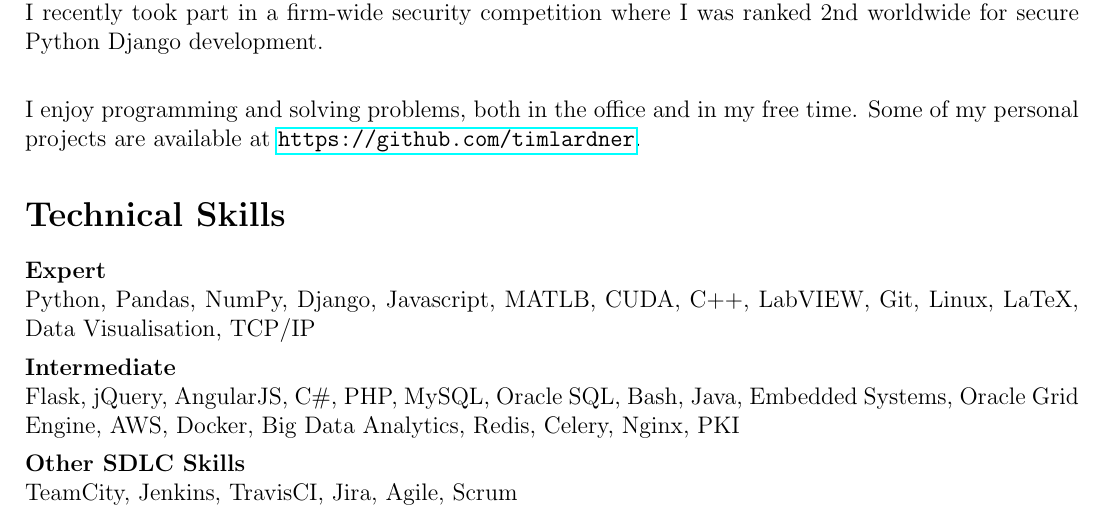
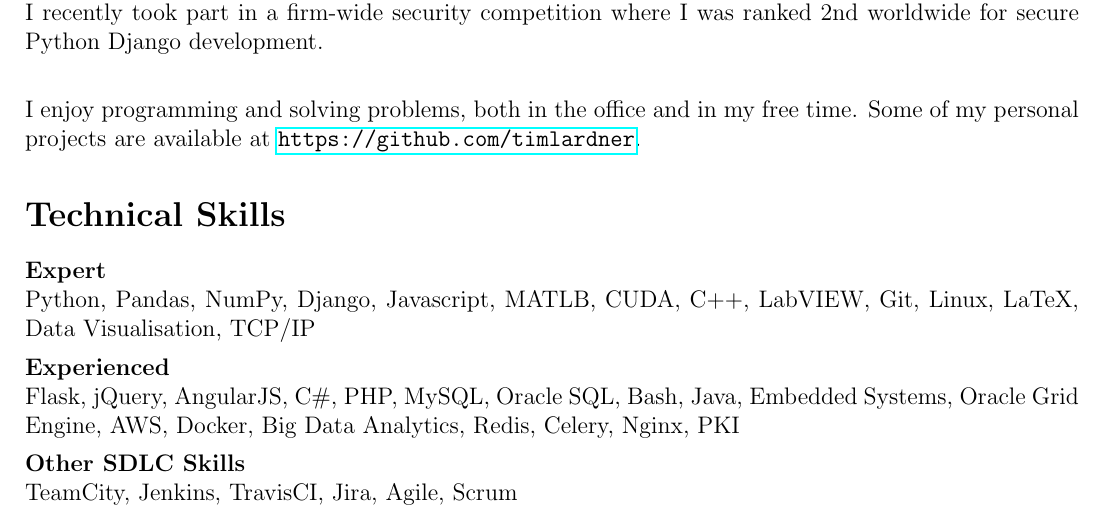
Before and after one commit to timlardner/CV, a LaTeX CV (Resume.tex, which reads Components/Overview.tex): part of page 1 of 4, cut so that both start at the same text. Compiled offline with pdfLaTeX.

Commit message:
Updatinh some phrasing

```diff
--- a/Components/Overview.tex
+++ b/Components/Overview.tex
@@ -11,7 +11,7 @@ I enjoy programming and solving problems, both in the office and in my free time
 \section*{Technical Skills}
 \textbf{Expert}\\
 Python, Pandas, NumPy, Django, Javascript, MATLB, CUDA, C++, LabVIEW, Git, Linux, LaTeX, Data Visualisation, TCP/IP\\[5pt]
-\textbf{Intermediate}\\
+\textbf{Experienced}\\
 Flask, jQuery, AngularJS, C\#, PHP, MySQL, Oracle SQL, Bash, Java, Embedded Systems, Oracle Grid Engine, AWS, Docker, Big Data Analytics, Redis, Celery, Nginx, PKI\\[5pt]
 \textbf{Other SDLC Skills}\\
 TeamCity, Jenkins, TravisCI, Jira, Agile, Scrum\\[5pt]
```
Also changed, not shown: Resume.pdf.
